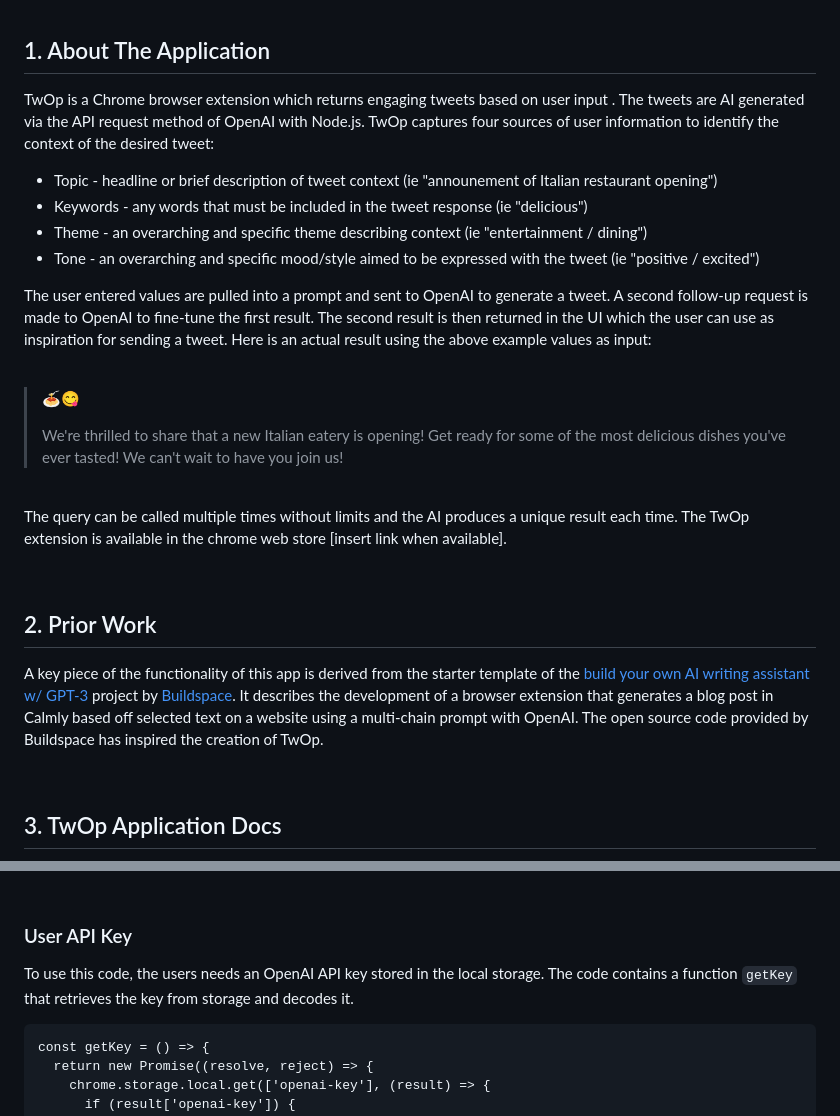
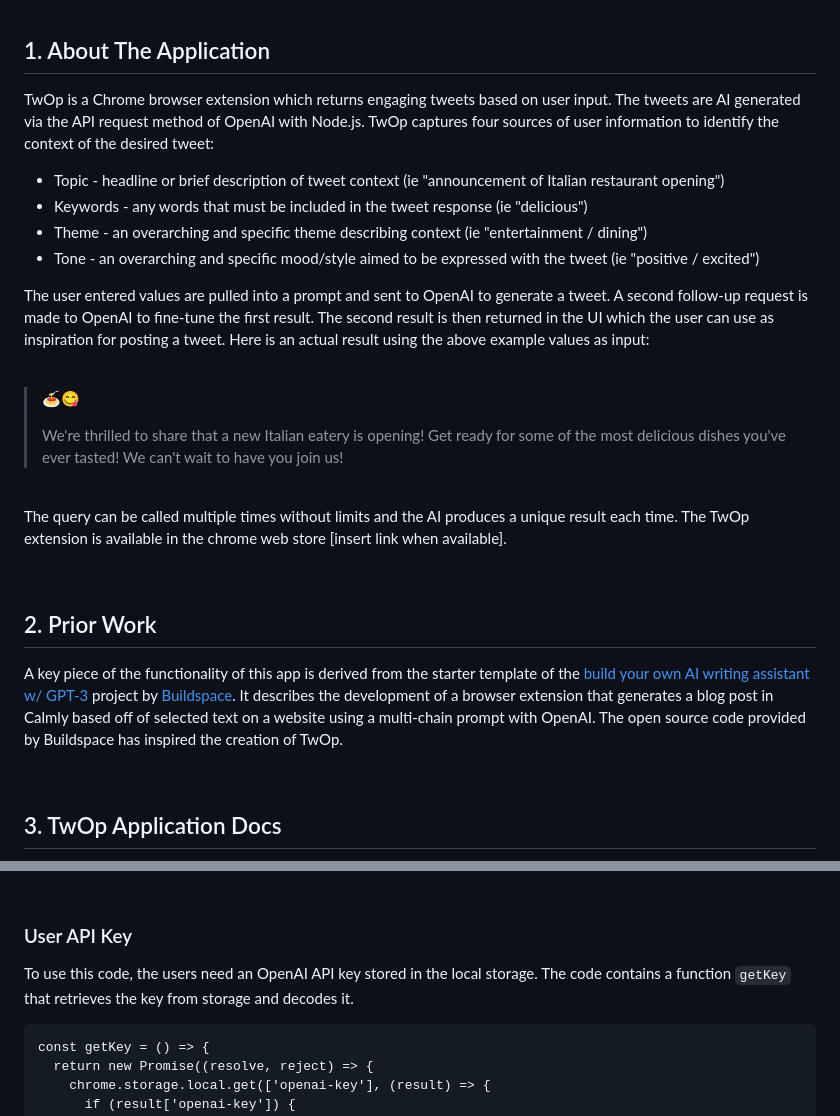
Before and after one commit to MyDeLife/TwOp, a Markdown page: README.md, 2 parts joined by grey strips. Drawn GitHub-style.

````diff
--- a/README.md
+++ b/README.md
@@ -19,14 +19,14 @@
 <br>
 
 ## 1. About The Application
- TwOp is a Chrome browser extension which returns engaging tweets based on user input . The tweets are AI generated via the API request method of OpenAI with Node.js. TwOp captures four sources of user information to identify the context of the desired tweet:
+ TwOp is a Chrome browser extension which returns engaging tweets based on user input. The tweets are AI generated via the API request method of OpenAI with Node.js. TwOp captures four sources of user information to identify the context of the desired tweet:
 
-- Topic - headline or brief description of tweet context (ie "announement of Italian restaurant opening")
+- Topic - headline or brief description of tweet context (ie "announcement of Italian restaurant opening")
 - Keywords - any words that must be included in the tweet response (ie "delicious")
 - Theme - an overarching and specific theme describing context (ie "entertainment / dining")
 - Tone - an overarching and specific mood/style aimed to be expressed with the tweet (ie "positive / excited")
 
-The user entered values are pulled into a prompt and sent to OpenAI to generate a tweet. A second follow-up request is made to OpenAI to fine-tune the first result. The second result is then returned in the UI which the user can use as inspiration for sending a tweet. Here is an actual result using the above example values as input:
+The user entered values are pulled into a prompt and sent to OpenAI to generate a tweet. A second follow-up request is made to OpenAI to fine-tune the first result. The second result is then returned in the UI which the user can use as inspiration for posting a tweet. Here is an actual result using the above example values as input:
 
 <br>
 
@@ -42,7 +42,7 @@ The query can be called multiple times without limits and the AI produces a uniq
 
 
 ## 2. Prior Work
-A key piece of the functionality of this app is derived from the starter template of the [build your own AI writing assistant w/ GPT-3](https://buildspace.so/builds/ai-writer) project by [Buildspace](https://buildspace.so/). It describes the development of a browser extension that generates a blog post in Calmly based off selected text on a website using a multi-chain prompt with OpenAI. The open source code provided by Buildspace has inspired the creation of TwOp.
+A key piece of the functionality of this app is derived from the starter template of the [build your own AI writing assistant w/ GPT-3](https://buildspace.so/builds/ai-writer) project by [Buildspace](https://buildspace.so/). It describes the development of a browser extension that generates a blog post in Calmly based off of selected text on a website using a multi-chain prompt with OpenAI. The open source code provided by Buildspace has inspired the creation of TwOp.
 
 <br>
 
@@ -64,7 +64,7 @@ The main function of the code is `generateCompletionAction` inside the `getTweet
 <br>
 
 ### User API Key
-To use this code, the users needs an OpenAI API key stored in the local storage. The code contains a function `getKey` that retrieves the key from storage and decodes it.
+To use this code, the users need an OpenAI API key stored in the local storage. The code contains a function `getKey` that retrieves the key from storage and decodes it.
 
 ```
 const getKey = () => {
````
